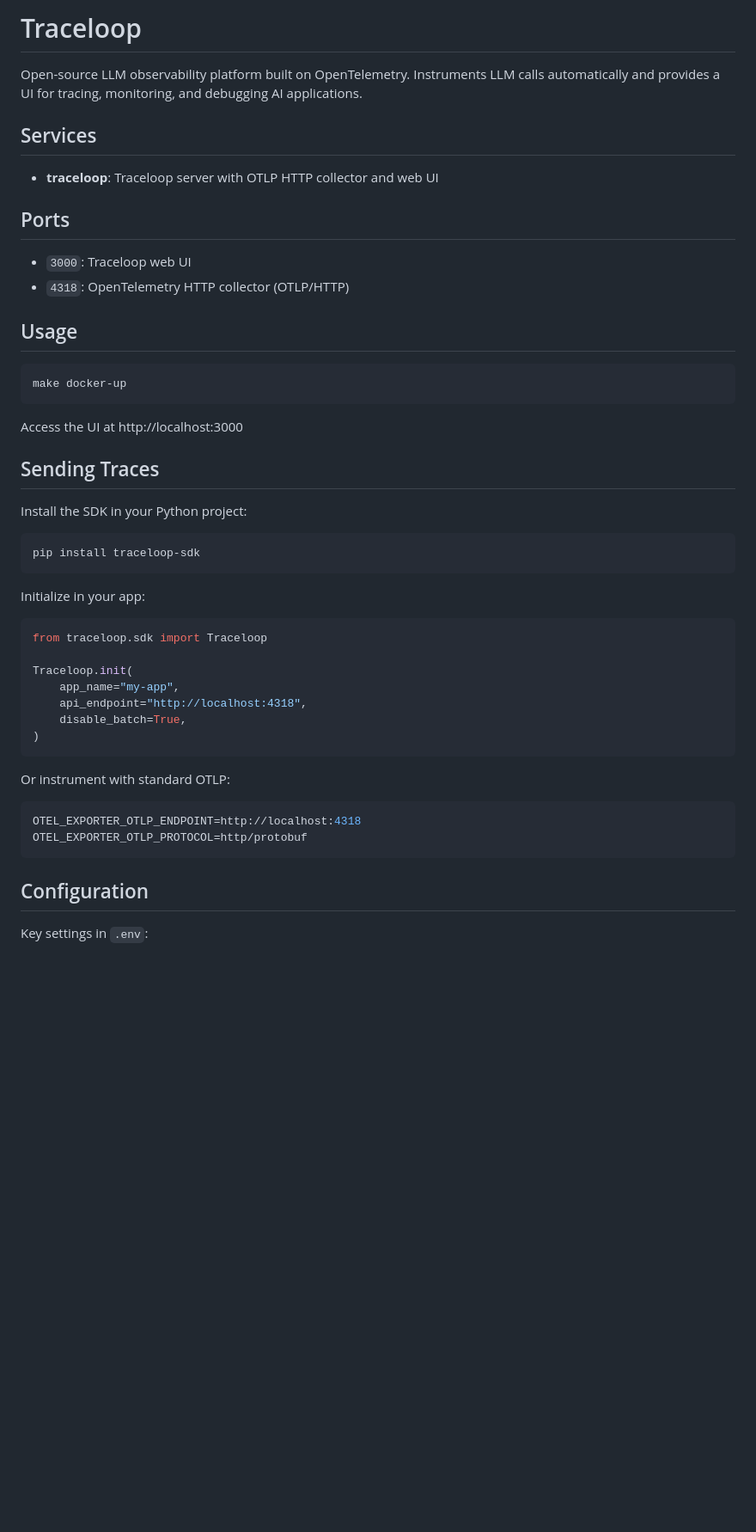
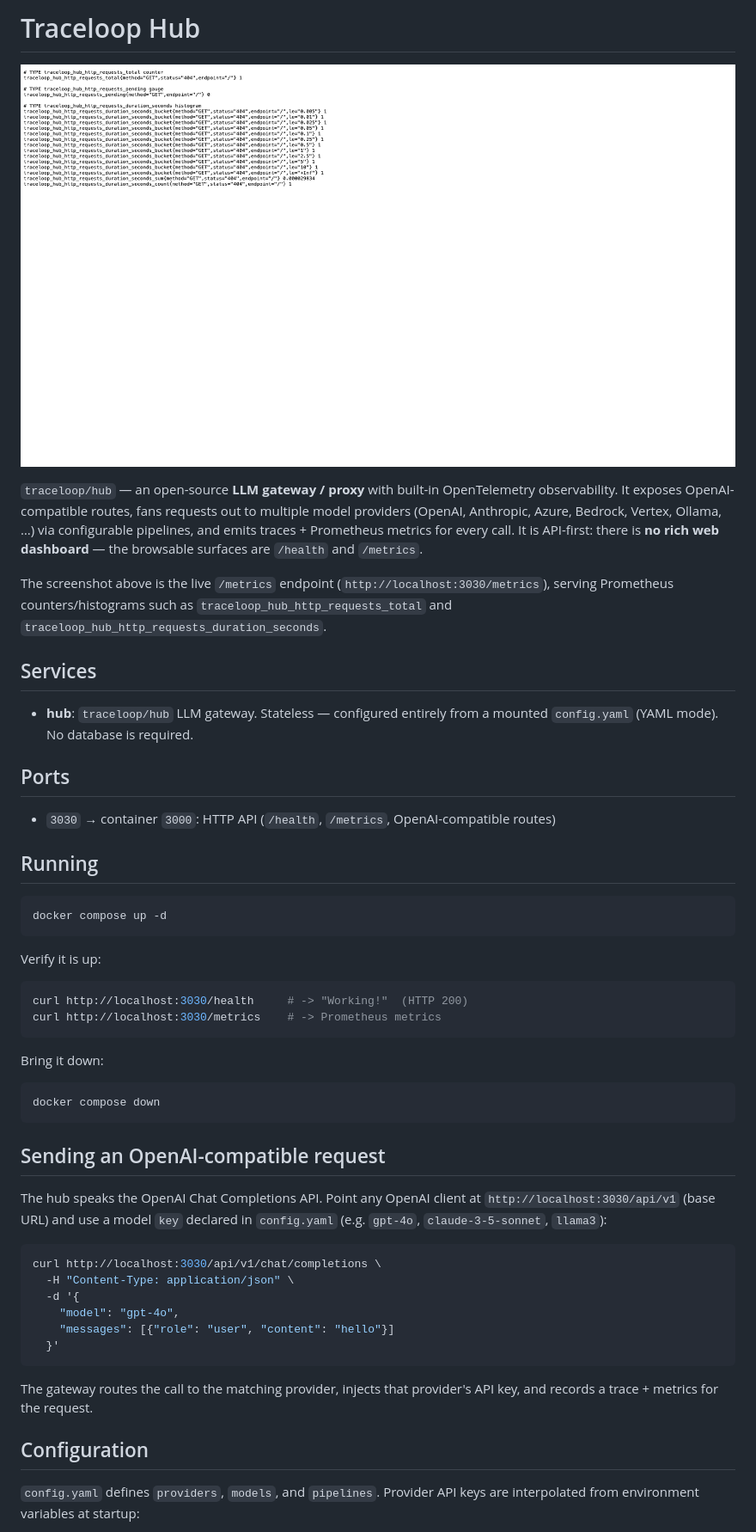
Before and after one commit to ynfra/ysandbox, a Markdown page: traceloop/README.md, the part around one of its changes. Shown at 86% size. Rendered like a GitHub page; pictures changed too: traceloop/docs/dashboard.png (added); blank space fills up the shorter version.

Commit message:
[ysandbox/traceloop] add screenshot and run notes to README
GitOrigin-RevId: 86746fb46df746bbcf1f6d15c6736c6583d33093

````diff
--- a/traceloop/README.md
+++ b/traceloop/README.md
@@ -1,52 +1,66 @@
-# Traceloop
+# Traceloop Hub
 
-Open-source LLM observability platform built on OpenTelemetry. Instruments LLM calls automatically and provides a UI for tracing, monitoring, and debugging AI applications.
+![traceloop](docs/dashboard.png)
+
+`traceloop/hub` — an open-source **LLM gateway / proxy** with built-in
+OpenTelemetry observability. It exposes OpenAI-compatible routes, fans requests
+out to multiple model providers (OpenAI, Anthropic, Azure, Bedrock, Vertex,
+Ollama, …) via configurable pipelines, and emits traces + Prometheus metrics for
+every call. It is API-first: there is **no rich web dashboard** — the browsable
+surfaces are `/health` and `/metrics`.
+
+The screenshot above is the live `/metrics` endpoint (`http://localhost:3030/metrics`),
+serving Prometheus counters/histograms such as `traceloop_hub_http_requests_total`
+and `traceloop_hub_http_requests_duration_seconds`.
 
 ## Services
 
-- **traceloop**: Traceloop server with OTLP HTTP collector and web UI
+- **hub**: `traceloop/hub` LLM gateway. Stateless — configured entirely from a
+  mounted `config.yaml` (YAML mode). No database is required.
 
 ## Ports
 
-- `3000`: Traceloop web UI
-- `4318`: OpenTelemetry HTTP collector (OTLP/HTTP)
+- `3030` → container `3000`: HTTP API (`/health`, `/metrics`, OpenAI-compatible routes)
 
-## Usage
+## Running
 
 ```bash
-make docker-up
+docker compose up -d
 ```
 
-Access the UI at http://localhost:3000
-
-## Sending Traces
-
-Install the SDK in your Python project:
+Verify it is up:
 
 ```bash
-pip install traceloop-sdk
+curl http://localhost:3030/health     # -> "Working!"  (HTTP 200)
+curl http://localhost:3030/metrics    # -> Prometheus metrics
 ```
 
-Initialize in your app:
+Bring it down:
 
-```python
-from traceloop.sdk import Traceloop
-
-Traceloop.init(
-    app_name="my-app",
-    api_endpoint="http://localhost:4318",
-    disable_batch=True,
-)
+```bash
+docker compose down
 ```
 
-Or instrument with standard OTLP:
+## Sending an OpenAI-compatible request
+
+The hub speaks the OpenAI Chat Completions API. Point any OpenAI client at
+`http://localhost:3030/api/v1` (base URL) and use a model `key` declared in
+`config.yaml` (e.g. `gpt-4o`, `claude-3-5-sonnet`, `llama3`):
 
 ```bash
-OTEL_EXPORTER_OTLP_ENDPOINT=http://localhost:4318
-OTEL_EXPORTER_OTLP_PROTOCOL=http/protobuf
+curl http://localhost:3030/api/v1/chat/completions \
+  -H "Content-Type: application/json" \
+  -d '{
+    "model": "gpt-4o",
+    "messages": [{"role": "user", "content": "hello"}]
+  }'
 ```
+
+The gateway routes the call to the matching provider, injects that provider's
+API key, and records a trace + metrics for the request.
 
 ## Configuration
 
-Key settings in `.env`:
+`config.yaml` defines `providers`, `models`, and `pipelines`. Provider API keys
+are interpolated from environment variables at startup:
 
````
Also changed, not shown: other parts of traceloop/README.md (+30 -3 lines).
